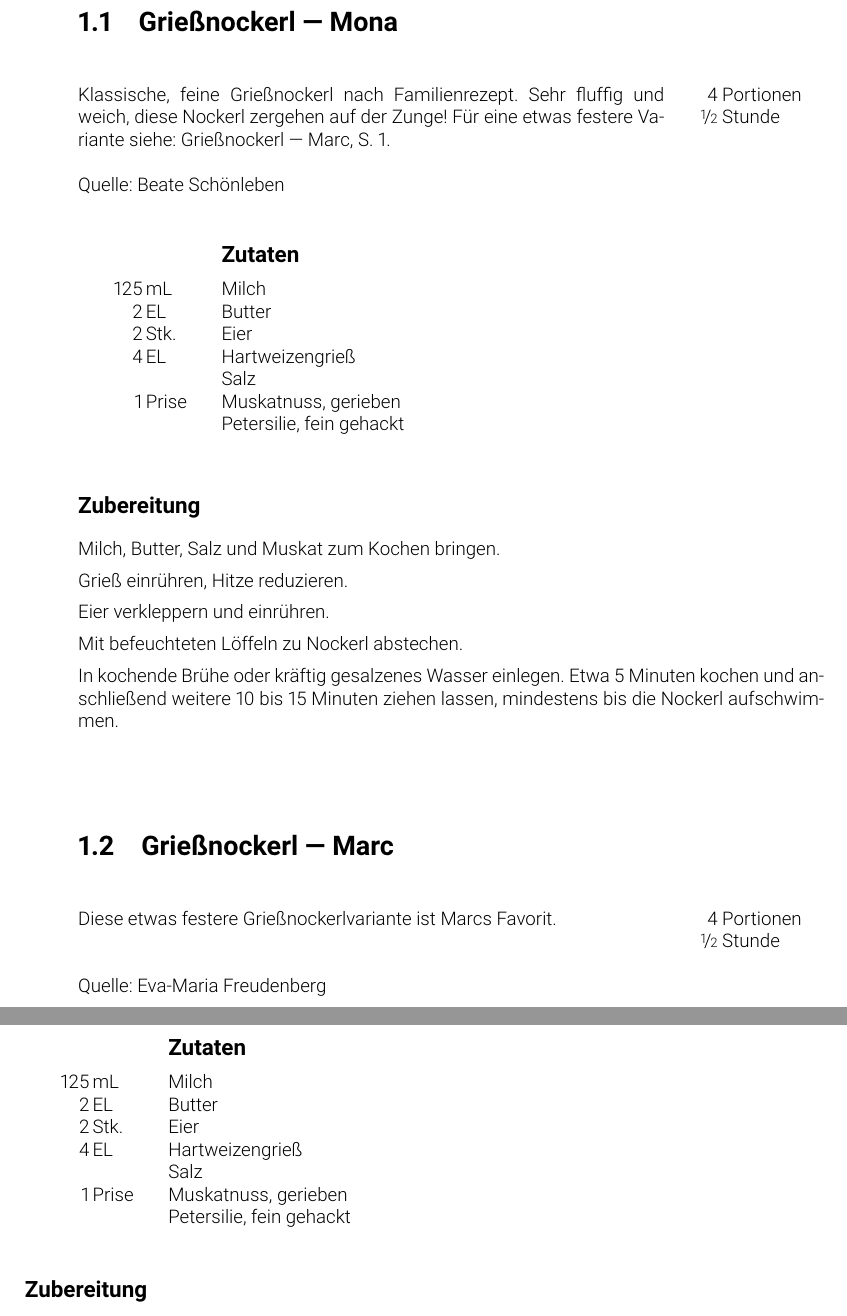
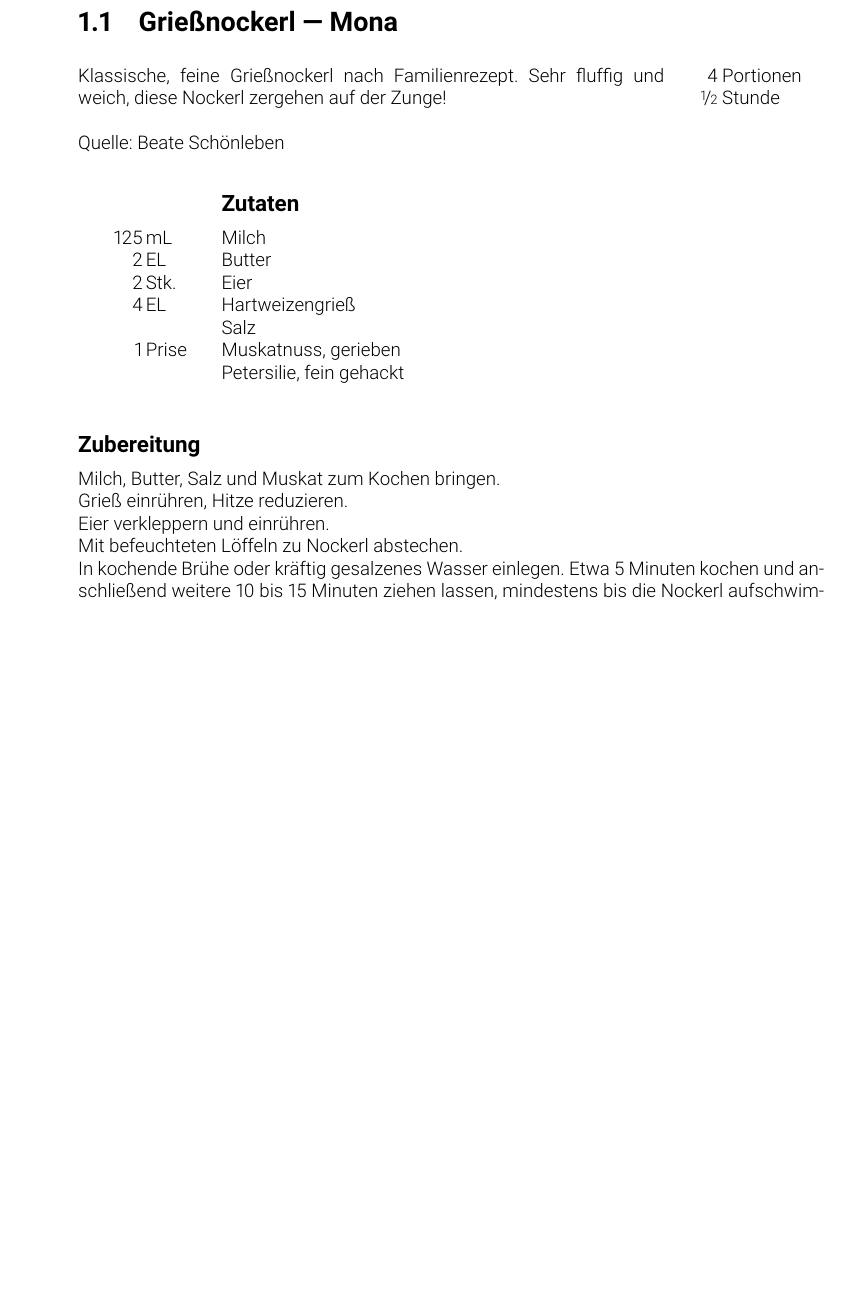
Before and after one commit to washed/tidfgk, a LaTeX book (cookbook.tex, which reads chapters/deutschland/griessnockerl.tex): two parts of pages 4 and 5 of 8 before the commit and part of page 4 of 7 after it, the two joined at a grey line, cut so that both start at the same text, the shorter picture padded with empty space. Compiled offline with pdfLaTeX.

Commit message:
Comment out incomplete recipe (Grießnockerl --- Marc)

```diff
--- a/chapters/deutschland/griessnockerl.tex
+++ b/chapters/deutschland/griessnockerl.tex
@@ -2,7 +2,7 @@
 
 \begin{recipeintro}{4}{\nicefrac{1}{2}}[Beate Schönleben]
   Klassische, feine Grießnockerl nach Familienrezept. Sehr fluffig und weich, diese Nockerl zergehen auf der Zunge!
-  Für eine etwas festere Variante siehe: \nameref{rcp:griessnockerl-marc}, S.~\pageref{rcp:griessnockerl-marc}.
+  % Für eine etwas festere Variante siehe: \nameref{rcp:griessnockerl-marc}, S.~\pageref{rcp:griessnockerl-marc}.
 \end{recipeintro}
 
 \begin{ingredients}{Zutaten}
@@ -28,25 +28,25 @@ aufschwimmen.
 \end{recipestep}
 
 
-\section{Grießnockerl --- Marc}\label{rcp:griessnockerl-marc}
-
-\begin{recipeintro}{4}{\nicefrac{1}{2}}[Eva-Maria Freudenberg]
-  Diese etwas festere Grießnockerlvariante ist Marcs Favorit.
-\end{recipeintro}
-
-% TODO: REZEPT EINHOLEN!
-\begin{ingredients}{Zutaten}
-125  &  \si{\milli\litre}  &  Milch                     \\ % TODO: Diese Menge überprüfen, im Rezept steht "1 Tasse"
-2    &  \si{\el}           &  Butter                    \\ % TODO: Bitte noch in Gramm angeben
-2    &  Stk.               &  Eier                      \\
-4    &  \si{\el}           &  Hartweizengrieß           \\
-     &                     &  Salz                      \\ % TODO: Mengenangabe fehlt!
-1    &  Prise              &  Muskatnuss, gerieben      \\
-     &                     &  Petersilie, fein gehackt  \\ % TODO: Mengenangabe fehlt!
-\end{ingredients}
-
-\vspace{0.5cm}
-
-\begin{recipestep}{Zubereitung}
-
-\end{recipestep}
+%   \section{Grießnockerl --- Marc}\label{rcp:griessnockerl-marc}
+%
+%   \begin{recipeintro}{4}{\nicefrac{1}{2}}[Eva-Maria Freudenberg]
+%     Diese etwas festere Grießnockerlvariante ist Marcs Favorit.
+%   \end{recipeintro}
+%
+%   % TODO: REZEPT EINHOLEN!
+%   \begin{ingredients}{Zutaten}
+%   125  &  \si{\milli\litre}  &  Milch                     \\ % TODO: Diese Menge überprüfen, im Rezept steht "1 Tasse"
+%   2    &  \si{\el}           &  Butter                    \\ % TODO: Bitte noch in Gramm angeben
+%   2    &  Stk.               &  Eier                      \\
+%   4    &  \si{\el}           &  Hartweizengrieß           \\
+%        &                     &  Salz                      \\ % TODO: Mengenangabe fehlt!
+%   1    &  Prise              &  Muskatnuss, gerieben      \\
+%        &                     &  Petersilie, fein gehackt  \\ % TODO: Mengenangabe fehlt!
+%   \end{ingredients}
+%
+%   \vspace{0.5cm}
+%
+%   \begin{recipestep}{Zubereitung}
+%
+%   \end{recipestep}
```
